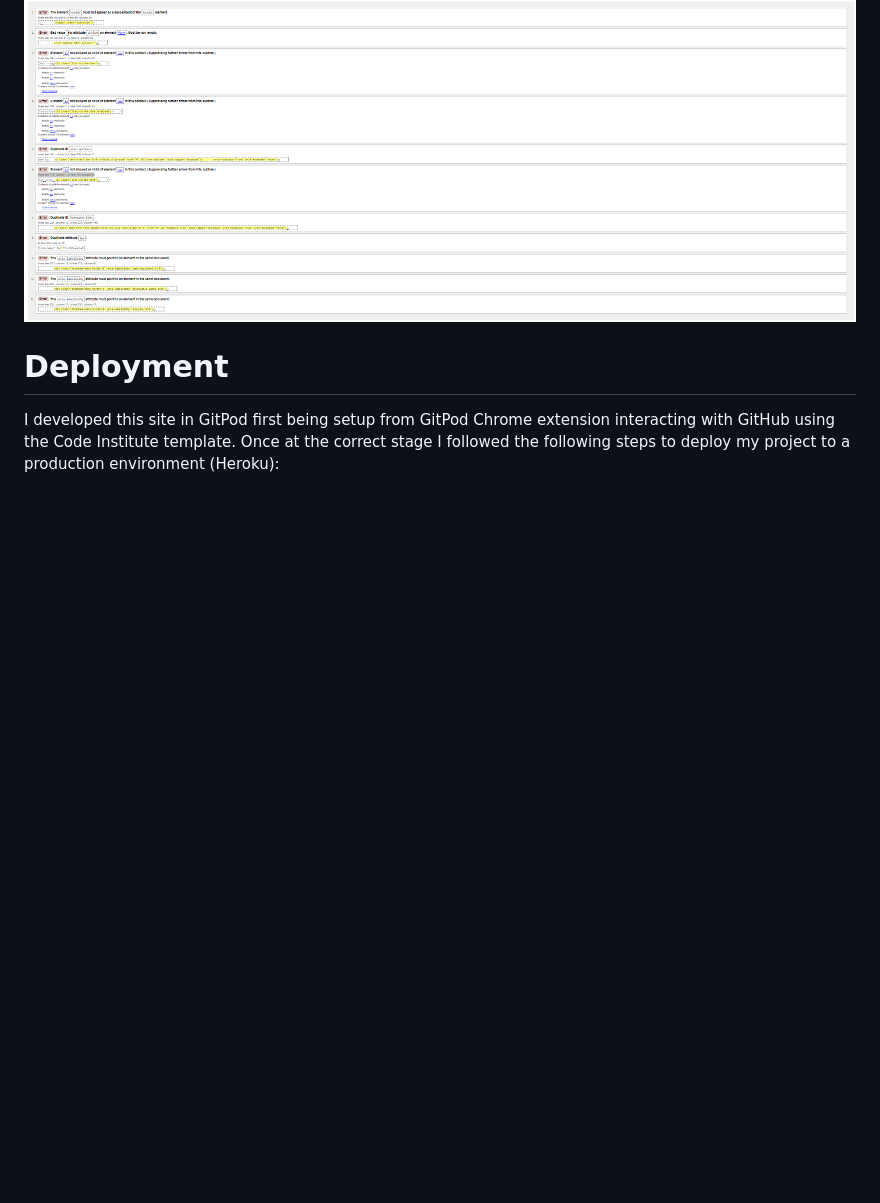
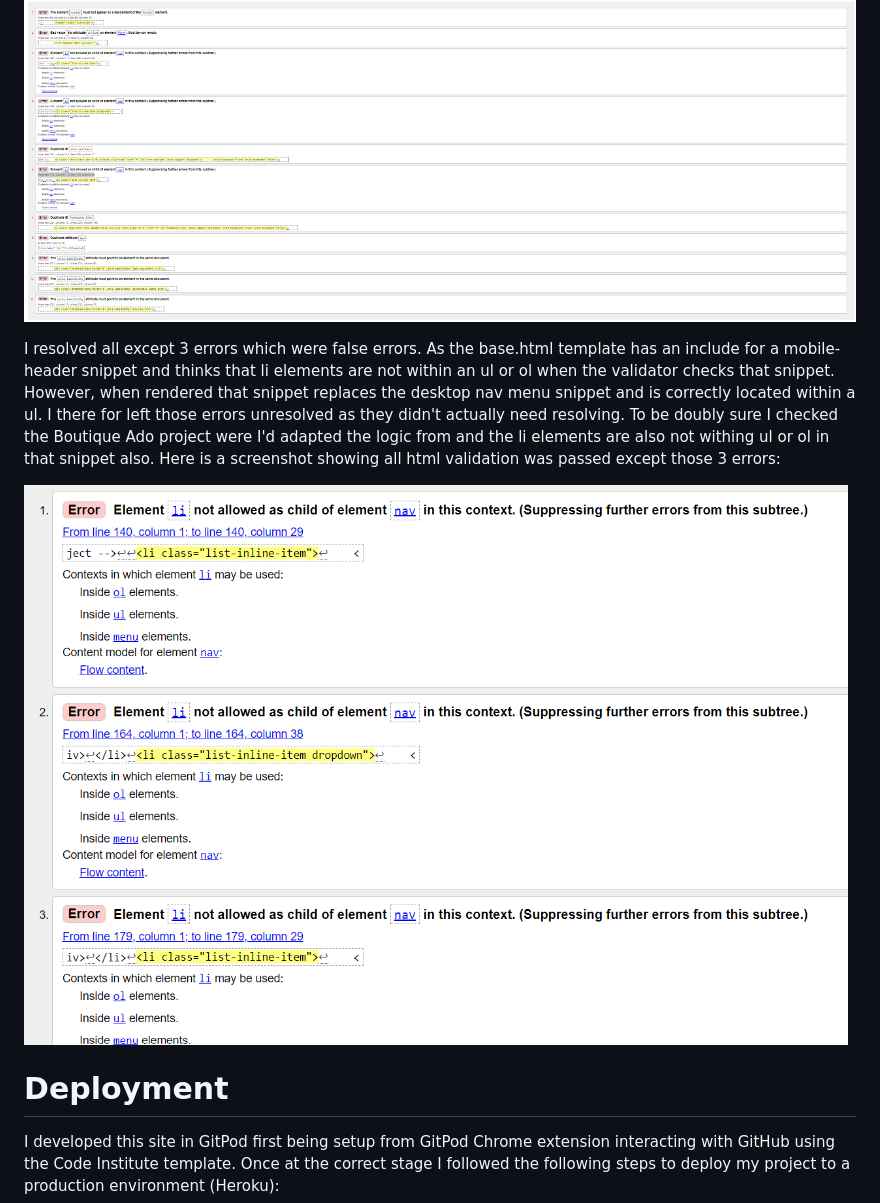
Before and after one commit to LADCode2021/pp5-vape-city, a Markdown page: README.md, the part around the change. Drawn GitHub-style; pictures changed too: docs/images/html-validation-errors-mobile-header.png (added); blank space fills up the shorter version.

Commit message:
Update readme.md html validation section

```diff
--- a/README.md
+++ b/README.md
@@ -304,6 +304,10 @@ I tested all my HTML using W3C HTML Validator (). I found several errors that ne
 
 ![](docs/images/html-validation-errors.png)
 
+I resolved all except 3 errors which were false errors. As the base.html template has an include for a mobile-header snippet and thinks that li elements are not within an ul or ol when the validator checks that snippet. However, when rendered that snippet replaces the desktop nav menu snippet and is correctly located within a ul. I there for left those errors unresolved as they didn't actually need resolving. To be doubly sure I checked the Boutique Ado project were I'd adapted the logic from and the li elements are also not withing ul or ol in that snippet also. Here is a screenshot showing all html validation was passed except those 3 errors:
+
+![](docs/images/html-validation-errors-mobile-header.png)
+
 # Deployment
 
 I developed this site in GitPod first being setup from GitPod Chrome extension interacting with GitHub using the Code Institute template. Once at the correct stage I followed the following steps to deploy my project to a production environment (Heroku):
```
